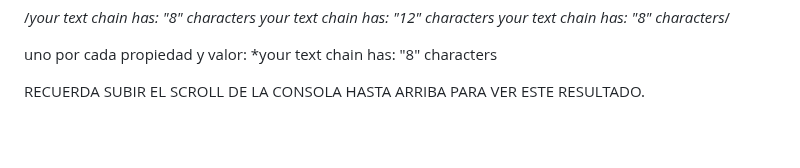
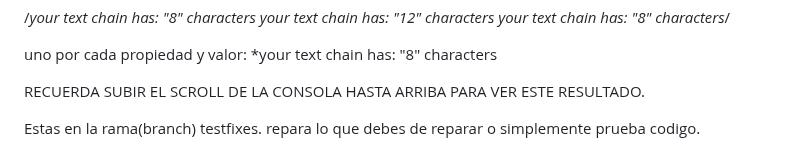
Before and after one commit to mois3222/task, a Markdown page: README.md, the part around the change. Drawn GitHub-style; blank space fills up the shorter version.

Commit message:
no importa

```diff
--- a/README.md
+++ b/README.md
@@ -39,3 +39,5 @@ your text chain has: "8" characters_/
 uno por cada propiedad y valor: \*your text chain has: "8" characters
 
 RECUERDA SUBIR EL SCROLL DE LA CONSOLA HASTA ARRIBA PARA VER ESTE RESULTADO.
+
+Estas en la rama(branch) testfixes. repara lo que debes de reparar o simplemente prueba codigo.
```
